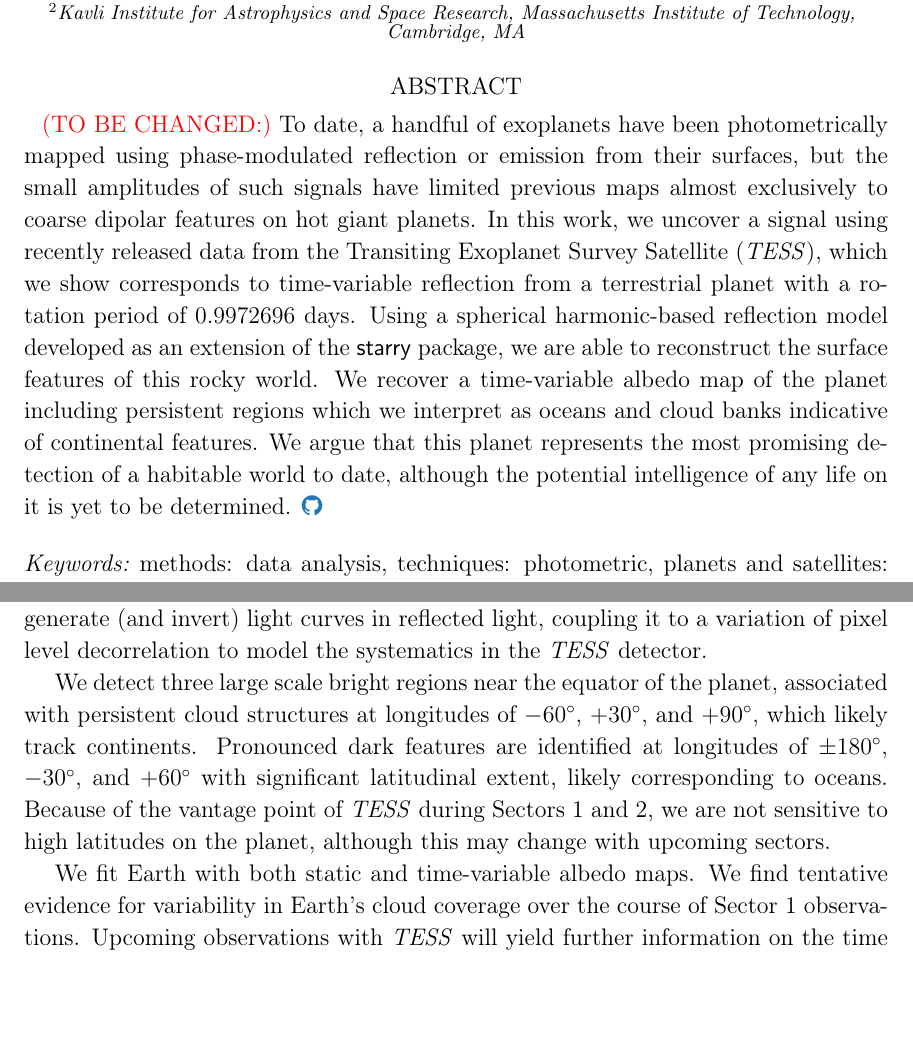
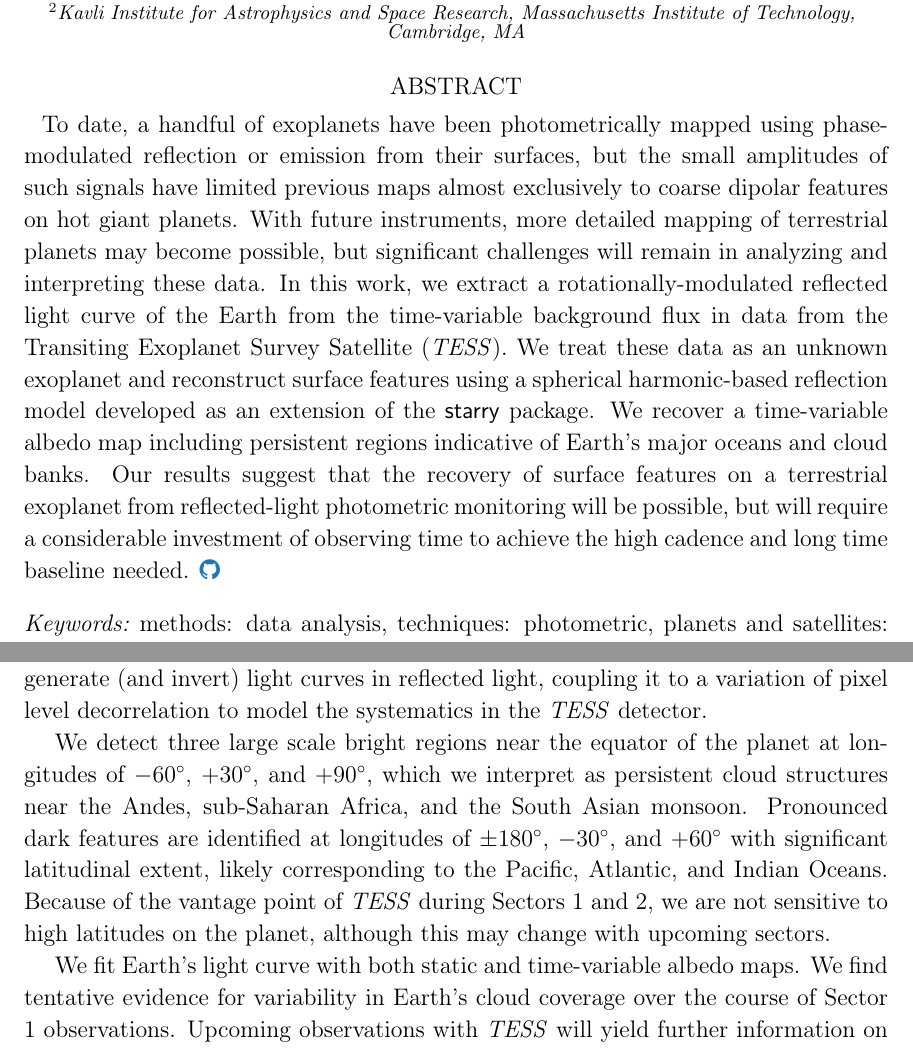
Before and after one commit to rodluger/earthshine, a LaTeX paper (tex/ms.tex): two parts of pages 1 and 20 of 21, joined at a grey line, cut so that both start at the same text, the shorter picture padded with empty space. Compiled offline with pdfLaTeX.

Commit message:
changes to abstract and conclusions

```diff
--- a/tex/ms.tex
+++ b/tex/ms.tex
@@ -34,22 +34,22 @@
        Institute of Technology, Cambridge, MA}
 
 \begin{abstract}
-\todo{(TO BE CHANGED:)}
 To date, a handful of exoplanets have been photometrically mapped using phase-modulated
 reflection or emission from their surfaces, but the small amplitudes
 of such signals have limited previous maps almost exclusively to coarse dipolar
 features on hot giant planets.
-In this work, we uncover a signal using recently released data from the Transiting
-Exoplanet Survey Satellite (\TESS), which we show corresponds to time-variable reflection
-from a terrestrial
-planet with a rotation period of $0.9972696$ days.
-Using a spherical harmonic-based reflection model developed as an extension of
-the \starry package, we are able to reconstruct the surface features of this rocky
-world. We recover a time-variable albedo map of the planet including persistent
-regions which we interpret as oceans and cloud banks indicative of continental features.
-We argue that this planet represents the most promising detection of a habitable
-world to date, although the potential intelligence of any life on it is yet to
-be determined.
+With future instruments, more detailed mapping of terrestrial planets may become possible,
+but significant challenges will remain in analyzing and interpreting these data.
+In this work, we extract a rotationally-modulated reflected light curve of the Earth
+from the time-variable background flux in data from the Transiting Exoplanet Survey Satellite (\TESS).
+We treat these data as an unknown exoplanet and reconstruct surface features
+using a spherical harmonic-based reflection model developed as an extension of
+the \starry package. We recover a time-variable albedo map including persistent
+regions indicative of Earth's major oceans and cloud banks.
+Our results suggest that the recovery of surface features on a terrestrial exoplanet
+from reflected-light photometric monitoring will be possible, but will require
+a considerable investment of observing time to achieve the high cadence and
+long time baseline needed.
 \href{https://github.com/rodluger/earthshine}{\color{linkcolor}\faGithub}
 \end{abstract}
 
@@ -1029,16 +1029,19 @@ to a variation of pixel level decorrelation to model the systematics
 in the \TESS detector.
 
 We detect three large scale bright regions near
-the equator of the planet, associated with persistent cloud structures
-at longitudes of $-60^\circ$, $+30^\circ$, and $+90^\circ$, which
-likely track continents. Pronounced dark features are identified
+the equator of the planet at longitudes of
+$-60^\circ$, $+30^\circ$, and $+90^\circ$,
+which we interpret as persistent cloud structures
+near the Andes, sub-Saharan Africa, and the South Asian monsoon.
+Pronounced dark features are identified
 at longitudes of $\pm 180^\circ$, $-30^\circ$, and $+60^\circ$ with
-significant latitudinal extent, likely corresponding to oceans. Because of the
+significant latitudinal extent, likely corresponding to
+the Pacific, Atlantic, and Indian Oceans. Because of the
 vantage point of \TESS during Sectors 1 and 2, we are not sensitive to
 high latitudes on the planet, although this may change with upcoming
 sectors.
 
-We fit Earth with both static and time-variable albedo maps.
+We fit Earth's light curve with both static and time-variable albedo maps.
 We find tentative evidence for variability in Earth's cloud coverage over
 the course of Sector 1 observations.
 Upcoming observations with \TESS will yield further information on
```
